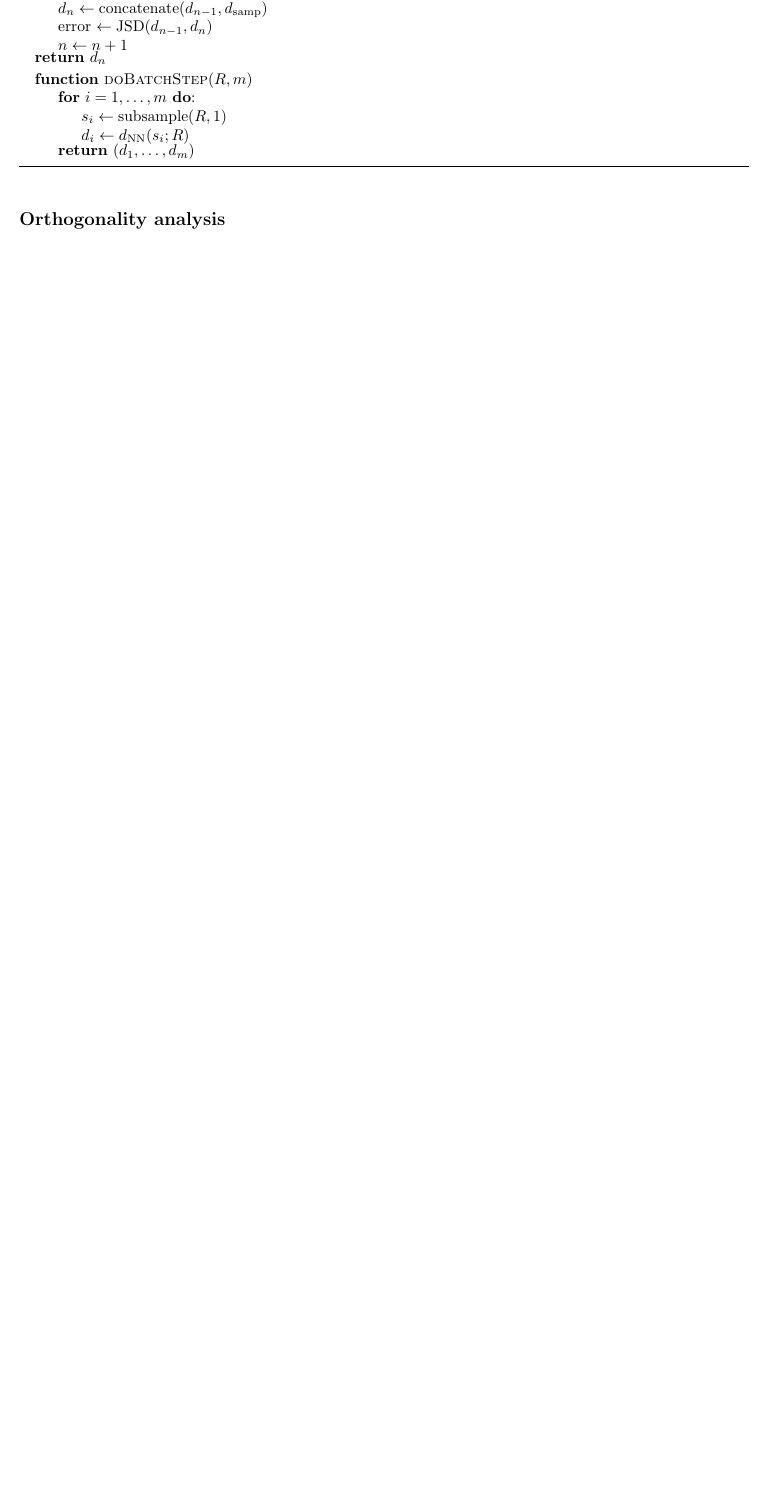
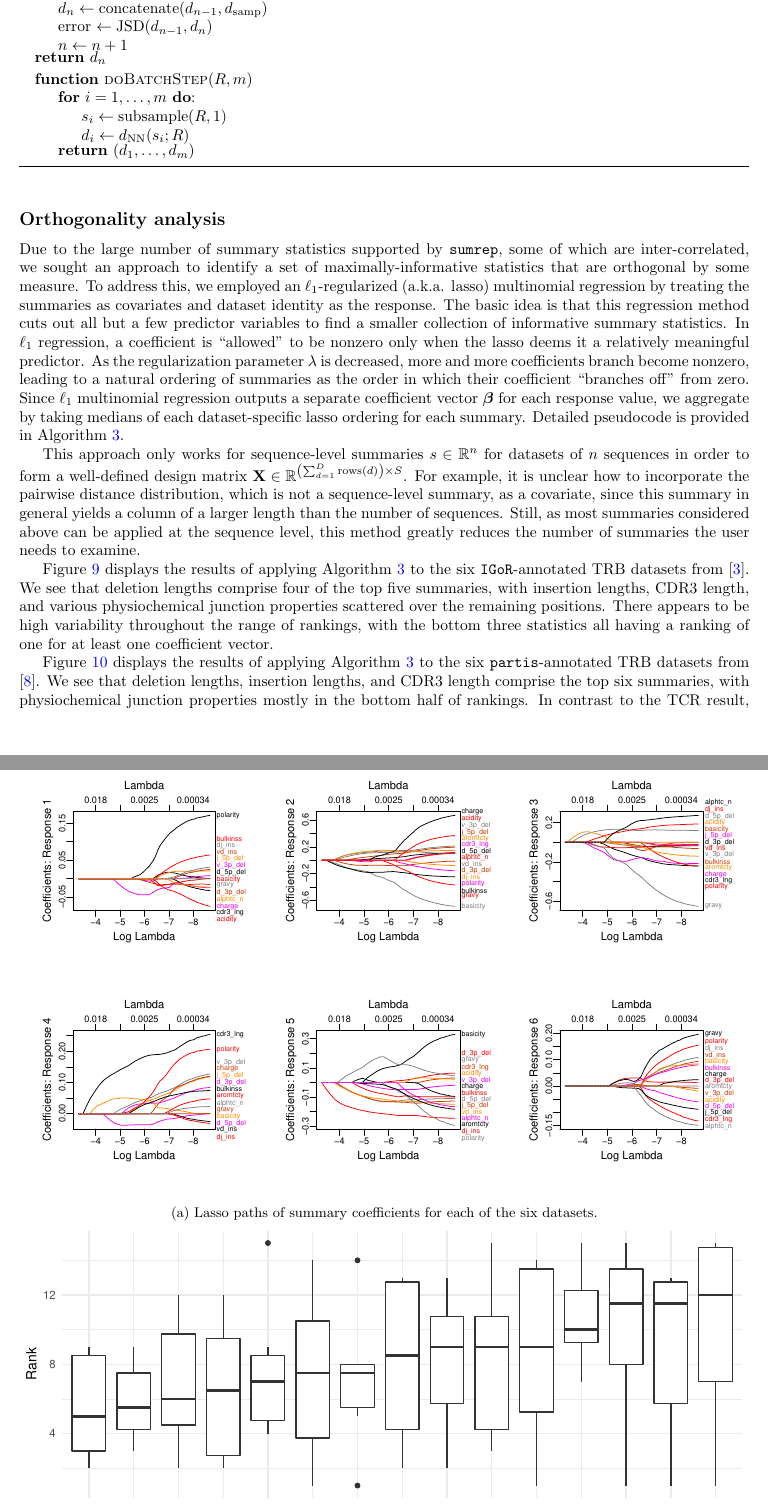
Before and after one commit to matsengrp/sumrep-ms, a LaTeX paper (main.tex): part of page 15 of 32 before the commit and two parts of pages 15 and 16 of 35 after it, the two joined at a grey line, cut so that both start at the same text, the shorter picture padded with empty space. Compiled offline with pdfLaTeX.

Commit message:
Include discussion of lasso plots

```diff
--- a/main.tex
+++ b/main.tex
@@ -42,6 +42,7 @@
 \newcommand{\partis}{\texttt{partis}}
 \newcommand{\igor}{\texttt{IGoR}}
 \newcommand{\igblast}{\texttt{IgBlast}}
+\newcommand{\median}{\operatorname{median}}
 
 % http://bytesizebio.net/2013/03/11/adding-supplementary-tables-and-figures-in-latex/
 \newcommand{\beginsupplement}{%
@@ -548,6 +549,13 @@ Nonetheless, we empirically demonstrate in Appendix B that in the case of typica
 \end{algorithm}
 
 \subsection*{Orthogonality analysis}
+Due to the large number of summary statistics supported by \texttt{sumrep}, some of which are inter-correlated, we sought an approach to identify a set of maximally-informative statistics that are orthogonal by some measure.
+To address this, we employed an $\ell_1$-regularized (a.k.a. lasso) multinomial regression by treating the summaries as covariates and dataset identity as the response.
+The basic idea is that this regression method cuts out all but a few predictor variables to find a smaller collection of informative summary statistics.
+In $\ell_1$ regression, a coefficient is ``allowed'' to be nonzero only when the lasso deems it a relatively meaningful predictor.
+As the regularization parameter $\lambda$ is decreased, more and more coefficients branch become nonzero, leading to a natural ordering of summaries as the order in which their coefficient ``branches off'' from zero.
+Since $\ell_1$ multinomial regression outputs a separate coefficient vector $\boldsymbol \beta$ for each response value, we aggregate by taking medians of each dataset-specific lasso ordering for each summary.
+Detailed pseudocode is provided in Algorithm \ref{alg:Lasso}.
 \begin{algorithm}
     \caption{Rank summary statistics by informativeness\\
         \textbf{Input:} annotations datasets $d_1, \dotsc, d_D$, sequence-level summaries $\mathbf s(\cdot) = [s_1(\cdot), \dotsc, s_S(\cdot)]$, lasso parameters $\lambda_1, \dotsc, \lambda_\Lambda$ \\
@@ -583,3 +591,15 @@ Nonetheless, we empirically demonstrate in Appendix B that in the case of typica
     \end{algorithmic}
 \end{algorithm}
 
+This approach only works for sequence-level summaries $s \in \mathbb{R}^n$ for datasets of $n$ sequences in order to form a well-defined design matrix $\mathbf X \in \mathbb{R}^{\left(\sum_{d=1}^D \text{rows}(d) \right) \times S}$.
+For example, it is unclear how to incorporate the pairwise distance distribution, which is not a sequence-level summary, as a covariate, since this summary in general yields a column of a larger length than the number of sequences.
+Still, as most summaries considered above can be applied at the sequence level, this method greatly reduces the number of summaries the user needs to examine.
+
+Figure \ref{fig:IgorLasso} displays the results of applying Algorithm~\ref{alg:Lasso} to the six \igor-annotated TRB datasets from \cite{Britanova2016-iw}.
+We see that deletion lengths comprise four of the top five summaries, with insertion lengths, CDR3 length, and various physiochemical junction properties scattered over the remaining positions.
+There appears to be high variability throughout the range of rankings, with the bottom three statistics all having a ranking of one for at least one coefficient vector.
+\begin{figure}
+    \begin{subfigure}{\linewidth}
+    	\includegraphics[width=\linewidth]{Figures/Lasso/igor_lasso_paths.pdf}
+		\caption{Lasso paths of summary coefficients for each of the six datasets.}
+    \end{subfigure}
@@ -585,0 +609,8 @@ Nonetheless, we empirically demonstrate in Appendix B that in the case of typica
+    \end{subfigure}
+    \caption{Results of applying Algorithm~\ref{alg:Lasso} to the six \igor\-annotated TRB datasets from Britanova (2016).}
+    \label{fig:IgorLasso}
+\end{figure}
+
+Figure \ref{fig:PartisLasso} displays the results of applying Algorithm~\ref{alg:Lasso} to the six \partis-annotated TRB datasets from \cite{Gupta2017-ve}.
+We see that deletion lengths, insertion lengths, and CDR3 length comprise the top six summaries, with physiochemical junction properties mostly in the bottom half of rankings.
+In contrast to the TCR result, there appears to be less overall variability throughout the range of rankings, with variability highest for the moderate ranking positions and notably lower for the top and bottom positions.
```
Also changed, not shown: main.tex (31 more changed lines).
